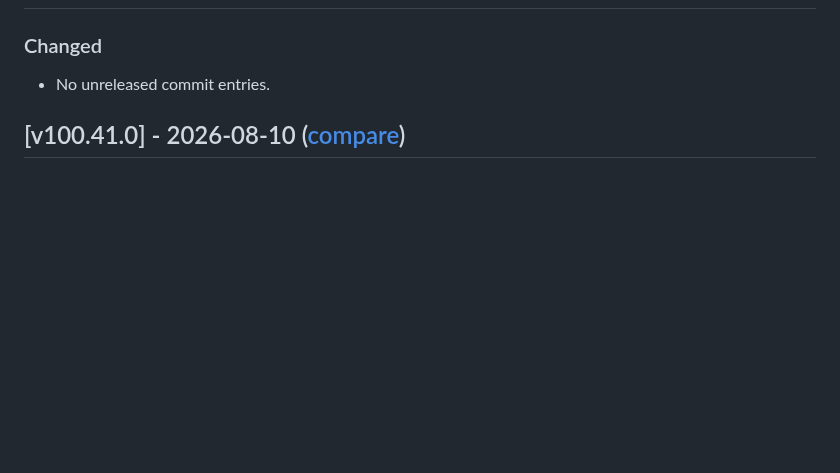
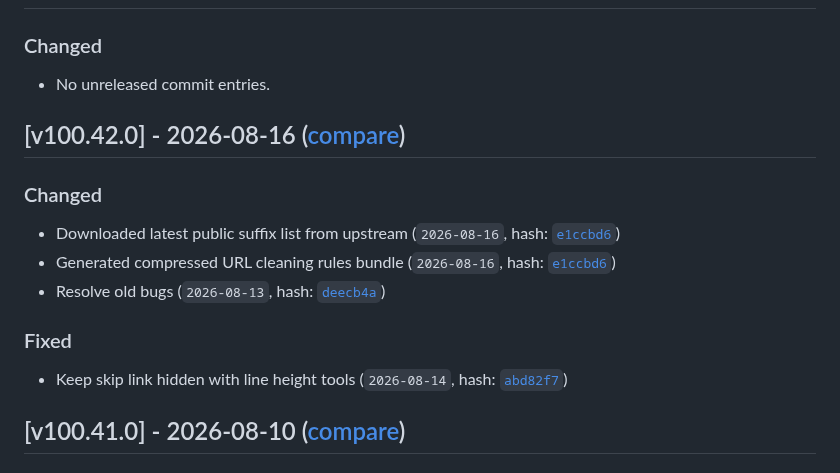
Before and after one commit to Linkumori/Linkumori-Addon, a Markdown page: CHANGELOG.md, the part around the change. Rendered like a GitHub page; blank space fills up the shorter version.

Commit message:
chore: update changelog for v100.42.0

```diff
--- a/CHANGELOG.md
+++ b/CHANGELOG.md
@@ -15,6 +15,15 @@ and this project adheres to [Semantic Versioning](https://semver.org/spec/v2.0.0
 ## [Unreleased]
 ### Changed
 - No unreleased commit entries.
+
+## [v100.42.0] - 2026-08-16 ([compare](https://github.com/Linkumori/Linkumori-Addon/compare/linkumori-v100.41.0...linkumori-v100.42.0))
+### Changed
+- Downloaded latest public suffix list from upstream (`2026-08-16`, hash: [`e1ccbd6`](https://github.com/Linkumori/Linkumori-Addon/commit/e1ccbd6))
+- Generated compressed URL cleaning rules bundle (`2026-08-16`, hash: [`e1ccbd6`](https://github.com/Linkumori/Linkumori-Addon/commit/e1ccbd6))
+- Resolve old bugs (`2026-08-13`, hash: [`deecb4a`](https://github.com/Linkumori/Linkumori-Addon/commit/deecb4a))
+
+### Fixed
+- Keep skip link hidden with line height tools (`2026-08-14`, hash: [`abd82f7`](https://github.com/Linkumori/Linkumori-Addon/commit/abd82f7))
 
 ## [v100.41.0] - 2026-08-10 ([compare](https://github.com/Linkumori/Linkumori-Addon/compare/linkumori-v100.40.0...linkumori-v100.41.0))
 ### Changed
```
